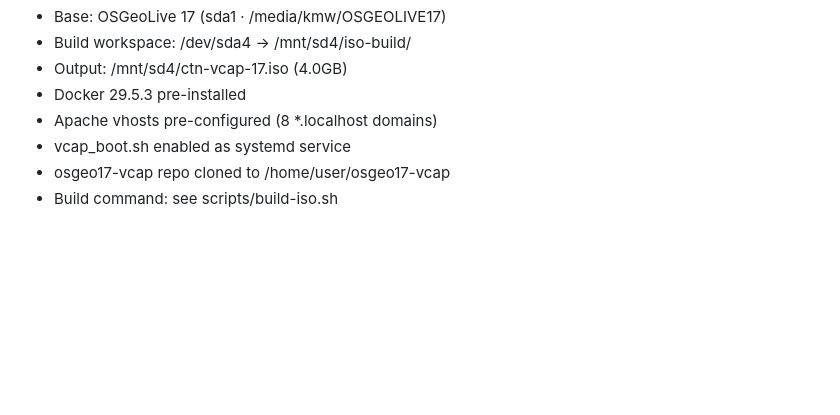
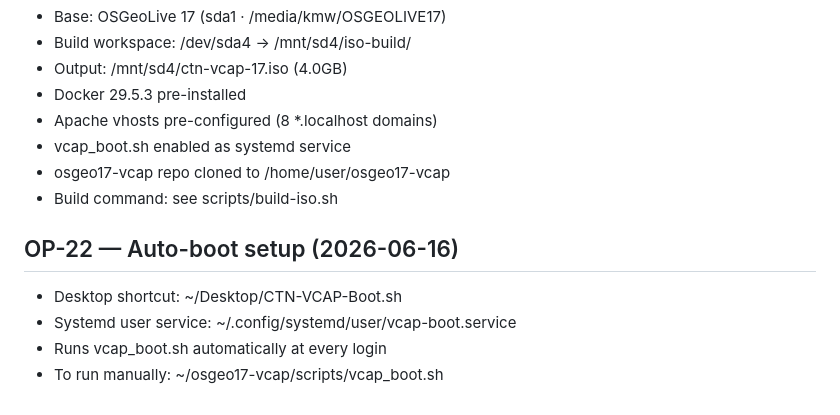
Before and after one commit to calteknet/osgeo17-vcap, a Markdown page: docs/operations.md, the part around the change. Drawn GitHub-style; blank space fills up the shorter version.

Commit message:
OP-22: auto-boot docs — desktop shortcut + systemd user service

```diff
--- a/docs/operations.md
+++ b/docs/operations.md
@@ -129,3 +129,9 @@ All backups to that date were raw-file tars of the broken datadir — unusable.
 - vcap_boot.sh enabled as systemd service
 - osgeo17-vcap repo cloned to /home/user/osgeo17-vcap
 - Build command: see scripts/build-iso.sh
+
+## OP-22 — Auto-boot setup (2026-06-16)
+- Desktop shortcut: ~/Desktop/CTN-VCAP-Boot.sh
+- Systemd user service: ~/.config/systemd/user/vcap-boot.service
+- Runs vcap_boot.sh automatically at every login
+- To run manually: ~/osgeo17-vcap/scripts/vcap_boot.sh
```
